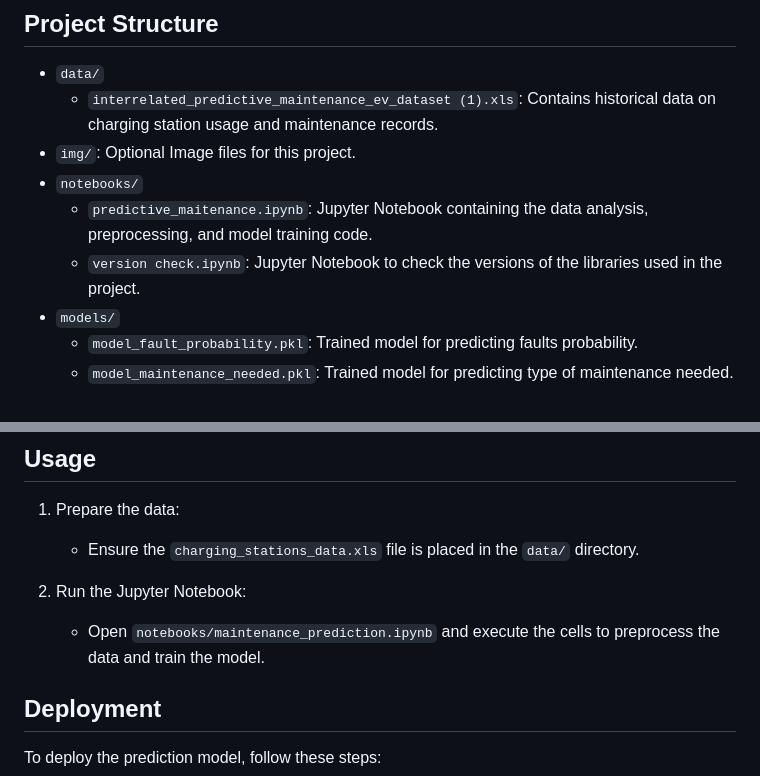
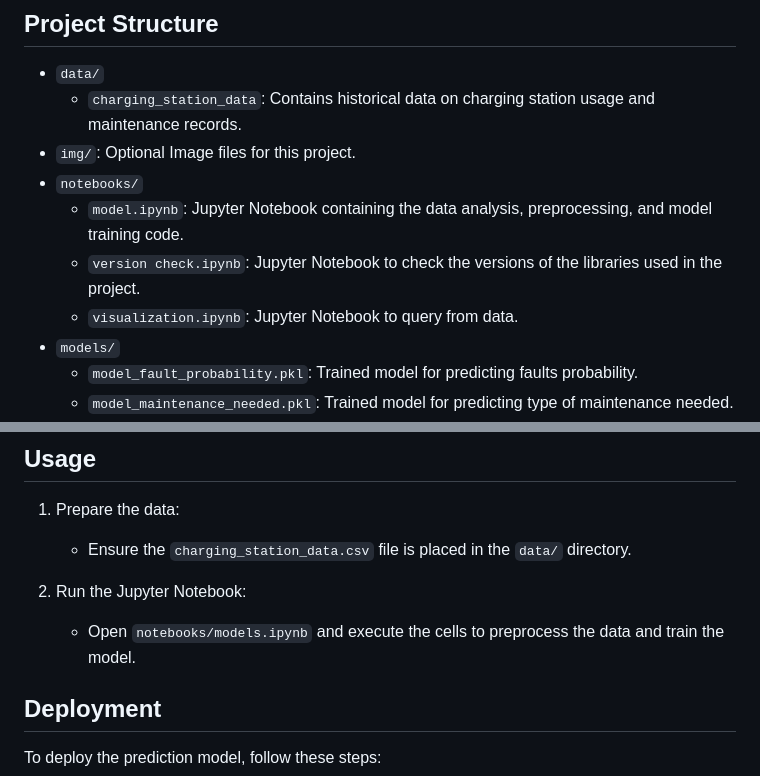
Before and after one commit to vkn500/ev-charging-station-predictive-maintenance, a Markdown page: README.md, 2 parts joined by grey strips. GitHub-like rendering.

```diff
--- a/README.md
+++ b/README.md
@@ -5,11 +5,12 @@ This project aims to enhance the reliability and efficiency of EV charging stati
 ## Project Structure
 
 - `data/`
-  - `interrelated_predictive_maintenance_ev_dataset (1).xls`: Contains historical data on charging station usage and maintenance records.
+  - `charging_station_data`: Contains historical data on charging station usage and maintenance records.
 - `img/`: Optional Image files for this project.
 - `notebooks/`
-  - `predictive_maitenance.ipynb`: Jupyter Notebook containing the data analysis, preprocessing, and model training code.
+  - `model.ipynb`: Jupyter Notebook containing the data analysis, preprocessing, and model training code.
   - `version check.ipynb`: Jupyter Notebook to check the versions of the libraries used in the project.
+  - `visualization.ipynb`: Jupyter Notebook to query from data.
 - `models/`
   - `model_fault_probability.pkl`: Trained model for predicting faults probability.
   - `model_maintenance_needed.pkl`: Trained model for predicting type of maintenance needed.
@@ -38,10 +39,10 @@ This project aims to enhance the reliability and efficiency of EV charging stati
 ## Usage
 
 1. Prepare the data:
-    - Ensure the `charging_stations_data.xls` file is placed in the `data/` directory.
+    - Ensure the `charging_station_data.csv` file is placed in the `data/` directory.
 
 2. Run the Jupyter Notebook:
-    - Open `notebooks/maintenance_prediction.ipynb` and execute the cells to preprocess the data and train the model.
+    - Open `notebooks/models.ipynb` and execute the cells to preprocess the data and train the model.
 
 ## Deployment
 
```
